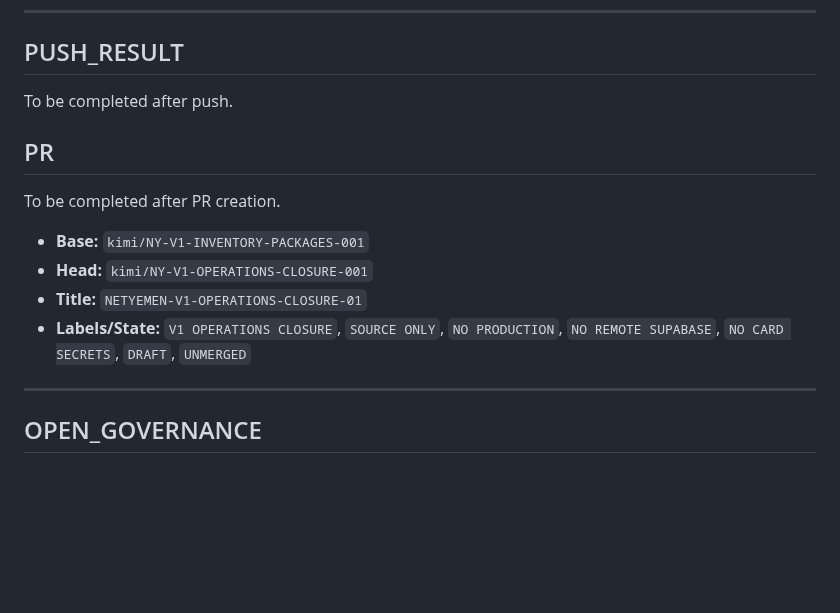
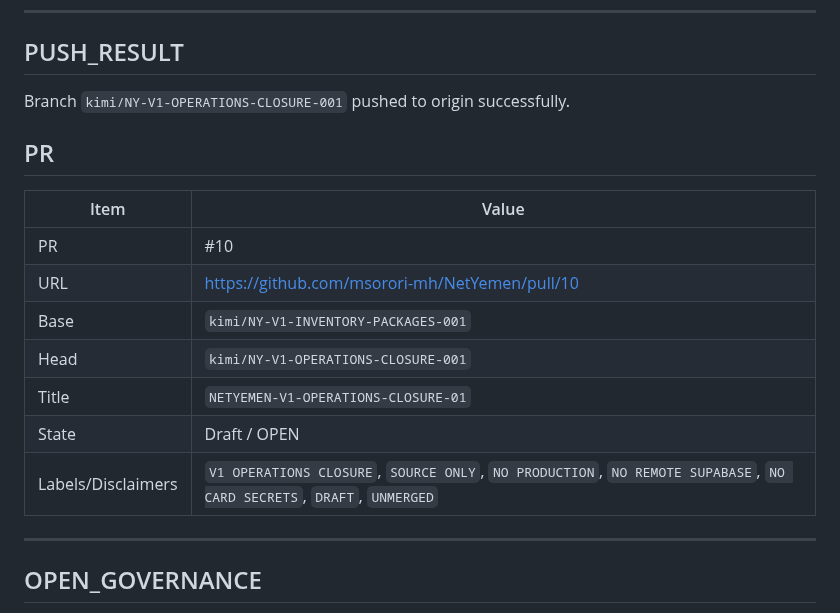
Before and after one commit to msorori-mh/NetYemen, a Markdown page: docs/reports/NY-V1-OPERATIONS-CLOSURE-001-KIMI-REPORT.md, the part around the change. Rendered like a GitHub page; blank space fills up the shorter version.

Commit message:
docs(report): add push and pr status to operational closure

```diff
--- a/docs/reports/NY-V1-OPERATIONS-CLOSURE-001-KIMI-REPORT.md
+++ b/docs/reports/NY-V1-OPERATIONS-CLOSURE-001-KIMI-REPORT.md
@@ -258,16 +258,19 @@ All SQL suites executed with `ON_ERROR_STOP=1`.
 
 ## PUSH_RESULT
 
-To be completed after push.
+Branch `kimi/NY-V1-OPERATIONS-CLOSURE-001` pushed to origin successfully.
 
 ## PR
 
-To be completed after PR creation.
-
-- **Base:** `kimi/NY-V1-INVENTORY-PACKAGES-001`
-- **Head:** `kimi/NY-V1-OPERATIONS-CLOSURE-001`
-- **Title:** `NETYEMEN-V1-OPERATIONS-CLOSURE-01`
-- **Labels/State:** `V1 OPERATIONS CLOSURE`, `SOURCE ONLY`, `NO PRODUCTION`, `NO REMOTE SUPABASE`, `NO CARD SECRETS`, `DRAFT`, `UNMERGED`
+| Item | Value |
+|---|---|
+| PR | #10 |
+| URL | https://github.com/msorori-mh/NetYemen/pull/10 |
+| Base | `kimi/NY-V1-INVENTORY-PACKAGES-001` |
+| Head | `kimi/NY-V1-OPERATIONS-CLOSURE-001` |
+| Title | `NETYEMEN-V1-OPERATIONS-CLOSURE-01` |
+| State | Draft / OPEN |
+| Labels/Disclaimers | `V1 OPERATIONS CLOSURE`, `SOURCE ONLY`, `NO PRODUCTION`, `NO REMOTE SUPABASE`, `NO CARD SECRETS`, `DRAFT`, `UNMERGED` |
 
 ---
 
```
